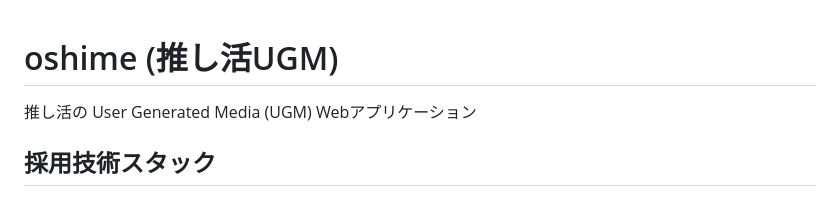
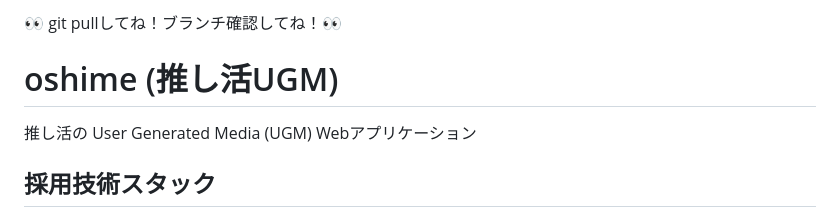
Before and after one commit to 11kazu13/oshime, a Markdown page: README.md, the part around the change. Drawn GitHub-style.

Commit message:
Add reminder to pull and check branch

```diff
--- a/README.md
+++ b/README.md
@@ -1,3 +1,4 @@
+👀 git pullしてね！ブランチ確認してね！👀
 
 # oshime (推し活UGM)
 
```
